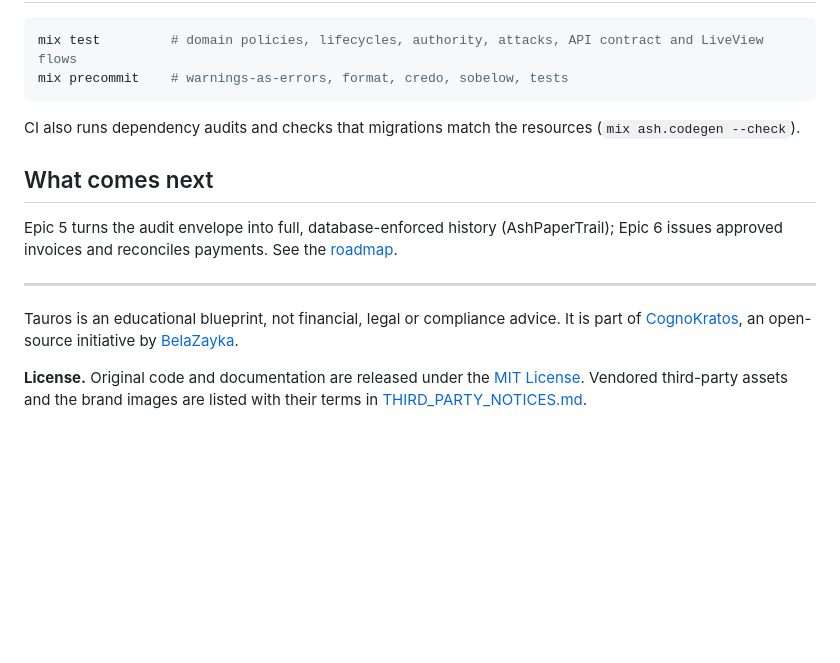
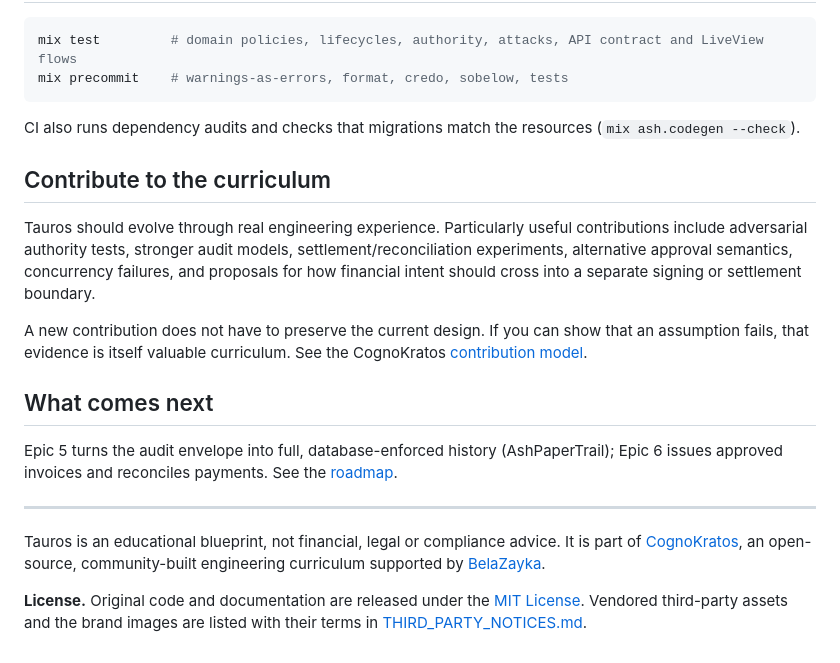
Before and after one commit to cognokratos/tauros-revenue, a Markdown page: README.md, the part around one of its changes. Rendered like a GitHub page; blank space fills up the shorter version.

```diff
--- a/README.md
+++ b/README.md
@@ -148,6 +170,18 @@ mix precommit    # warnings-as-errors, format, credo, sobelow, tests
 CI also runs dependency audits and checks that migrations match the resources
 (`mix ash.codegen --check`).
 
+## Contribute to the curriculum
+
+Tauros should evolve through real engineering experience. Particularly useful
+contributions include adversarial authority tests, stronger audit models,
+settlement/reconciliation experiments, alternative approval semantics,
+concurrency failures, and proposals for how financial intent should cross into
+a separate signing or settlement boundary.
+
+A new contribution does not have to preserve the current design. If you can
+show that an assumption fails, that evidence is itself valuable curriculum.
+See the CognoKratos [contribution model](https://github.com/cognokratos/.github/blob/main/CONTRIBUTING.md).
+
 ## What comes next
 
 Epic 5 turns the audit envelope into full, database-enforced history (AshPaperTrail);
@@ -157,8 +191,8 @@ Epic 6 issues approved invoices and reconciles payments. See the
 ---
 
 Tauros is an educational blueprint, not financial, legal or compliance advice.
-It is part of [CognoKratos](https://github.com/cognokratos), an open-source
-initiative by [BelaZayka](https://www.belazayka.com).
+It is part of [CognoKratos](https://github.com/cognokratos), an open-source,
+community-built engineering curriculum supported by [BelaZayka](https://www.belazayka.com).
 
 **License.** Original code and documentation are released under the
 [MIT License](LICENSE). Vendored third-party assets and the brand images are
```
Also changed, not shown: other parts of README.md (+31 -9 lines).
